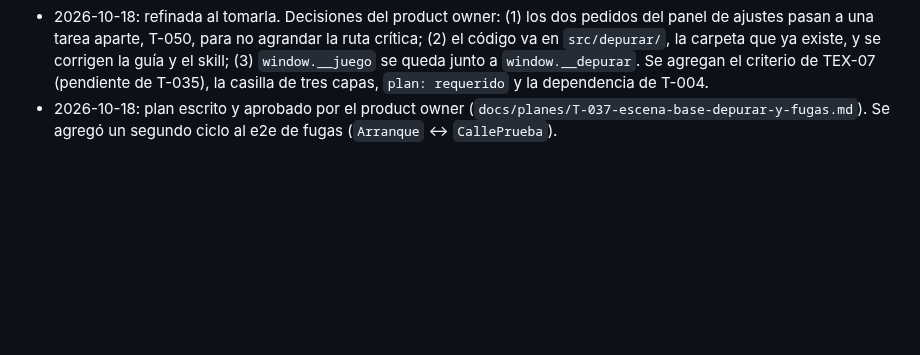
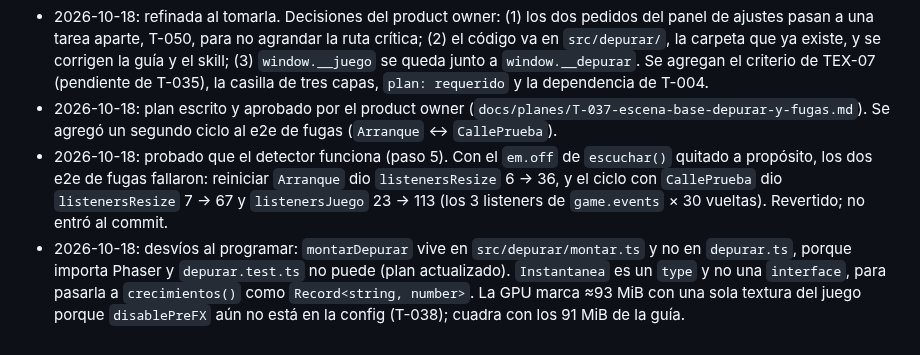
Before and after one commit to carlosuscanga/trick-r-treat, a Markdown page: docs/tareas/T-037-escena-base-depurar-y-fugas.md, the part around the change. Rendered like a GitHub page; blank space fills up the shorter version.

Commit message:
T-037: anota la prueba del detector y los desvíos
Co-Authored-By: Claude Opus 5.5 <noreply@anthropic.com>
Claude-Session: https://claude.ai/code/session_017vpzR6uzz4Ts8QnbLWQexb

```diff
--- a/docs/tareas/T-037-escena-base-depurar-y-fugas.md
+++ b/docs/tareas/T-037-escena-base-depurar-y-fugas.md
@@ -44,3 +44,5 @@ Phaser limpia lo de la escena en `SHUTDOWN`, pero no lo global (listeners en `sc
 - 2026-10-18: segundo pedido del product owner para el panel `?depurar`: un ícono de ayuda (?) en cada ajuste con **dos partes obligatorias**: (1) **qué es**, en palabras simples, y (2) **cómo se prueba**: los pasos en la calle de prueba y qué se debería notar al subir o bajar el valor. Ejemplo: "Curva de velocidad. Qué es: cuánto recorrido del pulgar se queda en velocidades bajas. Cómo probarla: camina con el pulgar cerca del centro del joystick; con más curva es más fácil ir lento, con menos acelera antes." Hoy hay ajustes que no se entienden solo con el nombre (por ejemplo, ápice colgado).
 - 2026-10-18: refinada al tomarla. Decisiones del product owner: (1) los dos pedidos del panel de ajustes pasan a una tarea aparte, T-050, para no agrandar la ruta crítica; (2) el código va en `src/depurar/`, la carpeta que ya existe, y se corrigen la guía y el skill; (3) `window.__juego` se queda junto a `window.__depurar`. Se agregan el criterio de TEX-07 (pendiente de T-035), la casilla de tres capas, `plan: requerido` y la dependencia de T-004.
 - 2026-10-18: plan escrito y aprobado por el product owner (`docs/planes/T-037-escena-base-depurar-y-fugas.md`). Se agregó un segundo ciclo al e2e de fugas (`Arranque` ↔ `CallePrueba`).
+- 2026-10-18: probado que el detector funciona (paso 5). Con el `em.off` de `escuchar()` quitado a propósito, los dos e2e de fugas fallaron: reiniciar `Arranque` dio `listenersResize` 6 → 36, y el ciclo con `CallePrueba` dio `listenersResize` 7 → 67 y `listenersJuego` 23 → 113 (los 3 listeners de `game.events` × 30 vueltas). Revertido; no entró al commit.
+- 2026-10-18: desvíos al programar: `montarDepurar` vive en `src/depurar/montar.ts` y no en `depurar.ts`, porque importa Phaser y `depurar.test.ts` no puede (plan actualizado). `Instantanea` es un `type` y no una `interface`, para pasarla a `crecimientos()` como `Record<string, number>`. La GPU marca ≈93 MiB con una sola textura del juego porque `disablePreFX` aún no está en la config (T-038); cuadra con los 91 MiB de la guía.
```
